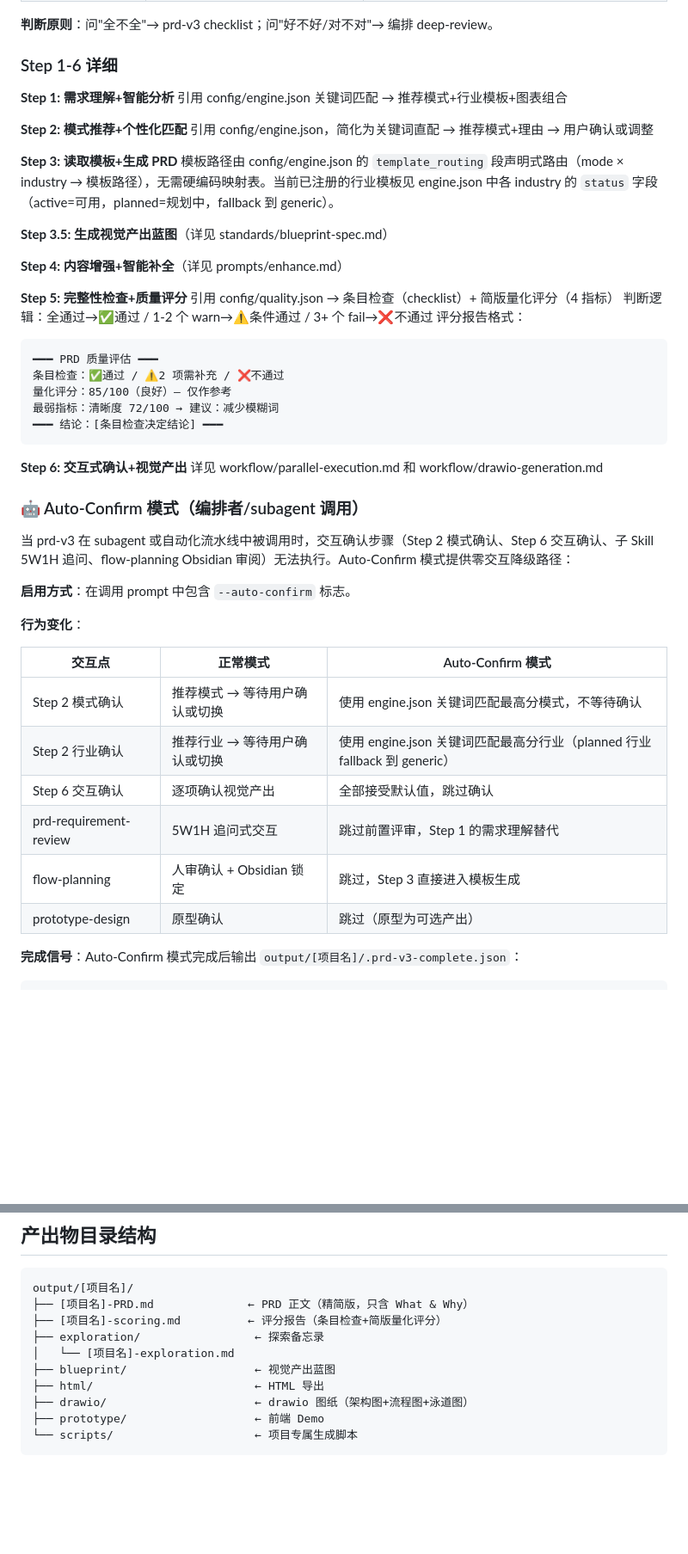
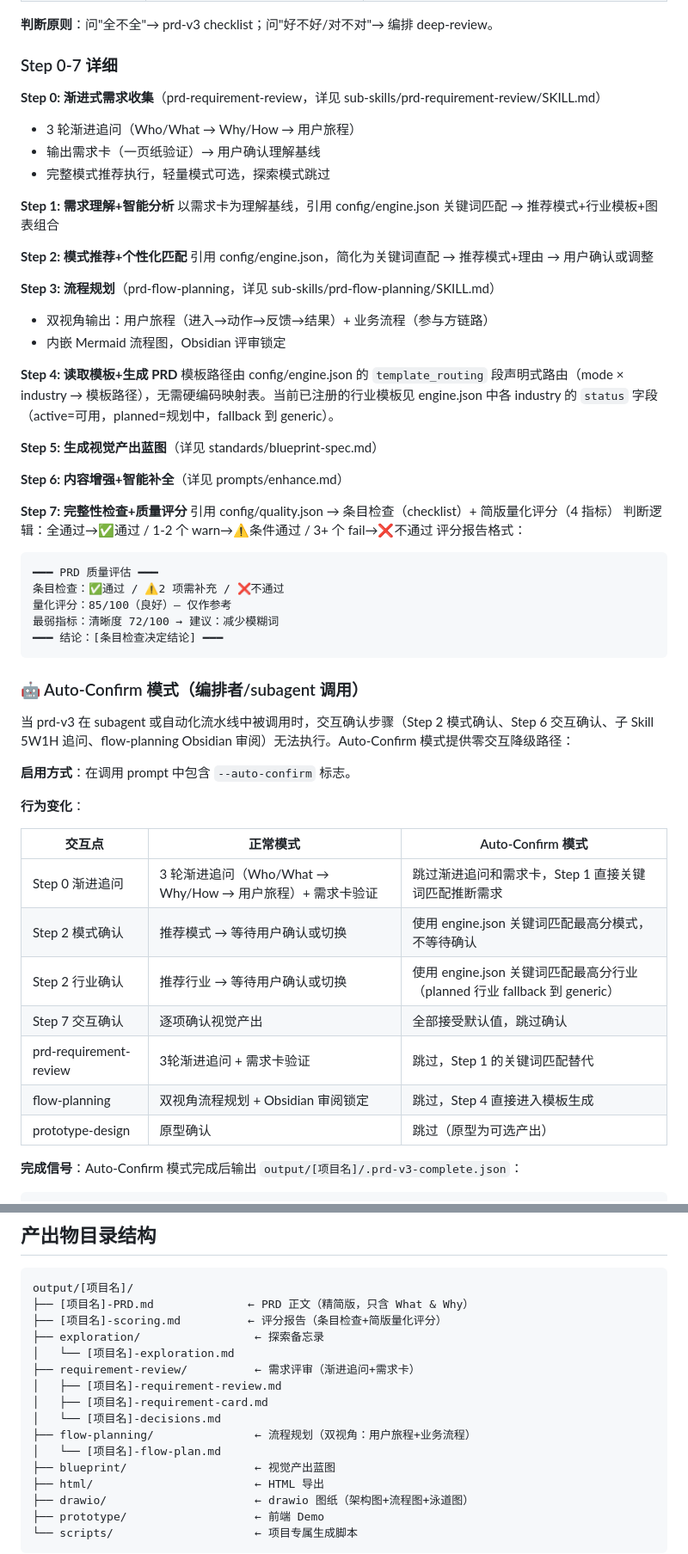
Before and after one commit to j1052856674-ctrl/claude-config, a Markdown page: skills/prd-v3/SKILL.md, 2 parts joined by grey strips. Shown at 86% size. Drawn GitHub-style; blank space fills up the shorter version.

````diff
--- a/skills/prd-v3/SKILL.md
+++ b/skills/prd-v3/SKILL.md
@@ -96,22 +125,31 @@ prd-v3 负责**格式与完整性检查**——对照自身 checklist 检查产
 
 **判断原则**：问"全不全"→ prd-v3 checklist；问"好不好/对不对"→ 编排 deep-review。
 
-### Step 1-6 详细
+### Step 0-7 详细
+
+**Step 0: 渐进式需求收集**（prd-requirement-review，详见 sub-skills/prd-requirement-review/SKILL.md）
+- 3 轮渐进追问（Who/What → Why/How → 用户旅程）
+- 输出需求卡（一页纸验证）→ 用户确认理解基线
+- 完整模式推荐执行，轻量模式可选，探索模式跳过
 
 **Step 1: 需求理解+智能分析**
-引用 config/engine.json 关键词匹配 → 推荐模式+行业模板+图表组合
+以需求卡为理解基线，引用 config/engine.json 关键词匹配 → 推荐模式+行业模板+图表组合
 
 **Step 2: 模式推荐+个性化匹配**
 引用 config/engine.json，简化为关键词直配 → 推荐模式+理由 → 用户确认或调整
 
-**Step 3: 读取模板+生成 PRD**
+**Step 3: 流程规划**（prd-flow-planning，详见 sub-skills/prd-flow-planning/SKILL.md）
+- 双视角输出：用户旅程（进入→动作→反馈→结果）+ 业务流程（参与方链路）
+- 内嵌 Mermaid 流程图，Obsidian 评审锁定
+
+**Step 4: 读取模板+生成 PRD**
 模板路径由 config/engine.json 的 `template_routing` 段声明式路由（mode × industry → 模板路径），无需硬编码映射表。当前已注册的行业模板见 engine.json 中各 industry 的 `status` 字段（active=可用，planned=规划中，fallback 到 generic）。
 
-**Step 3.5: 生成视觉产出蓝图**（详见 standards/blueprint-spec.md）
+**Step 5: 生成视觉产出蓝图**（详见 standards/blueprint-spec.md）
 
-**Step 4: 内容增强+智能补全**（详见 prompts/enhance.md）
+**Step 6: 内容增强+智能补全**（详见 prompts/enhance.md）
 
-**Step 5: 完整性检查+质量评分**
+**Step 7: 完整性检查+质量评分**
 引用 config/quality.json → 条目检查（checklist）+ 简版量化评分（4 指标）
 判断逻辑：全通过→✅通过 / 1-2 个 warn→⚠️条件通过 / 3+ 个 fail→❌不通过
 评分报告格式：
@@ -123,9 +161,6 @@ prd-v3 负责**格式与完整性检查**——对照自身 checklist 检查产
 ━━━ 结论：[条目检查决定结论] ━━━
 ```
 
-**Step 6: 交互式确认+视觉产出**
-详见 workflow/parallel-execution.md 和 workflow/drawio-generation.md
-
 ### 🤖 Auto-Confirm 模式（编排者/subagent 调用）
 
 当 prd-v3 在 subagent 或自动化流水线中被调用时，交互确认步骤（Step 2 模式确认、Step 6 交互确认、子 Skill 5W1H 追问、flow-planning Obsidian 审阅）无法执行。Auto-Confirm 模式提供零交互降级路径：
@@ -136,11 +171,12 @@ prd-v3 负责**格式与完整性检查**——对照自身 checklist 检查产
 
 | 交互点 | 正常模式 | Auto-Confirm 模式 |
 |--------|---------|-------------------|
+| Step 0 渐进追问 | 3 轮渐进追问（Who/What → Why/How → 用户旅程）+ 需求卡验证 | 跳过渐进追问和需求卡，Step 1 直接关键词匹配推断需求 |
 | Step 2 模式确认 | 推荐模式 → 等待用户确认或切换 | 使用 engine.json 关键词匹配最高分模式，不等待确认 |
 | Step 2 行业确认 | 推荐行业 → 等待用户确认或切换 | 使用 engine.json 关键词匹配最高分行业（planned 行业 fallback 到 generic） |
-| Step 6 交互确认 | 逐项确认视觉产出 | 全部接受默认值，跳过确认 |
-| prd-requirement-review | 5W1H 追问式交互 | 跳过前置评审，Step 1 的需求理解替代 |
-| flow-planning | 人审确认 + Obsidian 锁定 | 跳过，Step 3 直接进入模板生成 |
+| Step 7 交互确认 | 逐项确认视觉产出 | 全部接受默认值，跳过确认 |
+| prd-requirement-review | 3轮渐进追问 + 需求卡验证 | 跳过，Step 1 的关键词匹配替代 |
+| flow-planning | 双视角流程规划 + Obsidian 审阅锁定 | 跳过，Step 4 直接进入模板生成 |
 | prototype-design | 原型确认 | 跳过（原型为可选产出） |
 
 **完成信号**：Auto-Confirm 模式完成后输出 `output/[项目名]/.prd-v3-complete.json`：
@@ -235,6 +273,12 @@ output/[项目名]/
 ├── [项目名]-scoring.md          ← 评分报告（条目检查+简版量化评分）
 ├── exploration/                 ← 探索备忘录
 │   └── [项目名]-exploration.md
+├── requirement-review/          ← 需求评审（渐进追问+需求卡）
+│   ├── [项目名]-requirement-review.md
+│   ├── [项目名]-requirement-card.md
+│   └── [项目名]-decisions.md
+├── flow-planning/               ← 流程规划（双视角：用户旅程+业务流程）
+│   └── [项目名]-flow-plan.md
 ├── blueprint/                   ← 视觉产出蓝图
 ├── html/                        ← HTML 导出
 ├── drawio/                      ← drawio 图纸（架构图+流程图+泳道图）
````
Also changed, not shown: other parts of skills/prd-v3/SKILL.md (+39 -8 lines), 2 other files.
